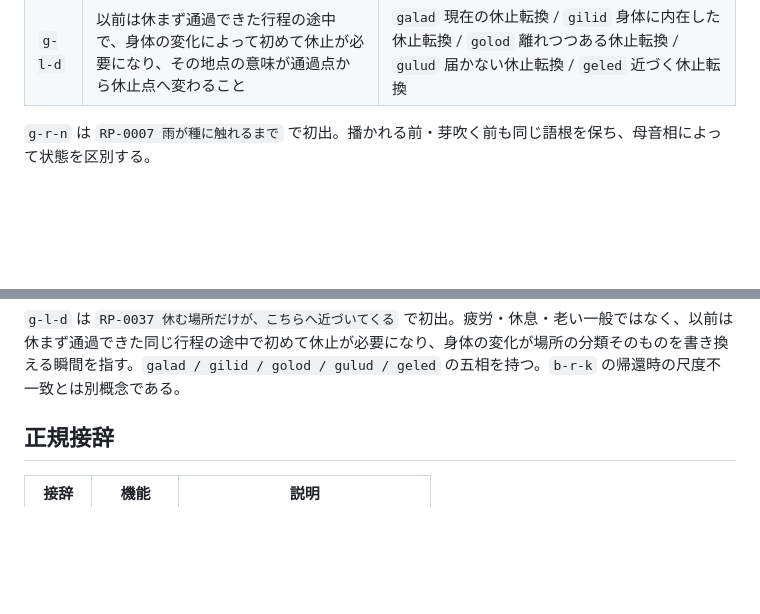
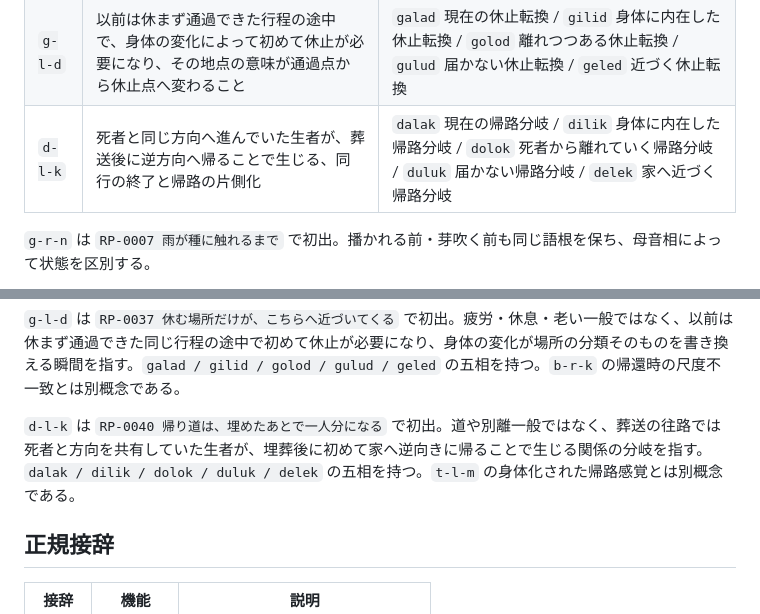
Before and after one commit to lafcadio896-cyber/recursive-poetics, a Markdown page: lexicon/arem.md, 2 parts joined by grey strips. Drawn GitHub-style; blank space fills up the shorter version.

Commit message:
Register RP-0040 Arem root

```diff
--- a/lexicon/arem.md
+++ b/lexicon/arem.md
@@ -44,6 +44,7 @@
 | `b-r-k` | 長く場所を離れた者が帰還したとき、記憶していた場所の尺度と現在の自分の身体尺度が一致しないことで生じるずれ | `barak` 現在のずれ / `birik` 身体に内在したずれ / `berek` 近づくずれ |
 | `t-l-m` | 繰り返し通った経路が見えなくなっても、身体の内側で次の進路を先取りする、身体化された帰路の感覚 | `talam` いま身体がたどっている帰路感覚 / `tilim` 身体内部に保持された帰路感覚 / `tulum` 外からは失われた帰路感覚 / `telem` 帰る身体へ近づいてくる帰路感覚 |
 | `g-l-d` | 以前は休まず通過できた行程の途中で、身体の変化によって初めて休止が必要になり、その地点の意味が通過点から休止点へ変わること | `galad` 現在の休止転換 / `gilid` 身体に内在した休止転換 / `golod` 離れつつある休止転換 / `gulud` 届かない休止転換 / `geled` 近づく休止転換 |
+| `d-l-k` | 死者と同じ方向へ進んでいた生者が、葬送後に逆方向へ帰ることで生じる、同行の終了と帰路の片側化 | `dalak` 現在の帰路分岐 / `dilik` 身体に内在した帰路分岐 / `dolok` 死者から離れていく帰路分岐 / `duluk` 届かない帰路分岐 / `delek` 家へ近づく帰路分岐 |
 
 `g-r-n` は `RP-0007 雨が種に触れるまで` で初出。播かれる前・芽吹く前も同じ語根を保ち、母音相によって状態を区別する。
 
@@ -58,6 +59,8 @@
 `t-l-m` は `RP-0028 暗くなる前に、身体は帰り道を覚える` で初出。道そのものや方向一般ではなく、目印や光が失われても反復された通行によって身体が次の進路を先取りする感覚を指す。`talam / tilim / tolom / tulum / telem` の五相を持つ。
 
 `g-l-d` は `RP-0037 休む場所だけが、こちらへ近づいてくる` で初出。疲労・休息・老い一般ではなく、以前は休まず通過できた同じ行程の途中で初めて休止が必要になり、身体の変化が場所の分類そのものを書き換える瞬間を指す。`galad / gilid / golod / gulud / geled` の五相を持つ。`b-r-k` の帰還時の尺度不一致とは別概念である。
+
+`d-l-k` は `RP-0040 帰り道は、埋めたあとで一人分になる` で初出。道や別離一般ではなく、葬送の往路では死者と方向を共有していた生者が、埋葬後に初めて家へ逆向きに帰ることで生じる関係の分岐を指す。`dalak / dilik / dolok / duluk / delek` の五相を持つ。`t-l-m` の身体化された帰路感覚とは別概念である。
 
 ## 正規接辞
 
```
